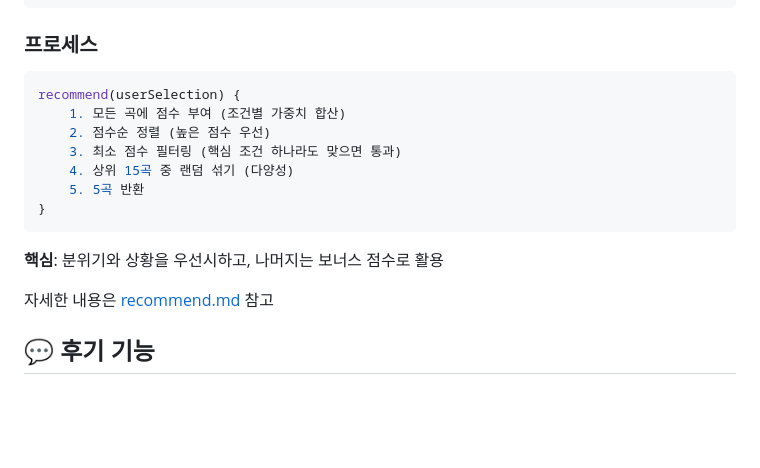
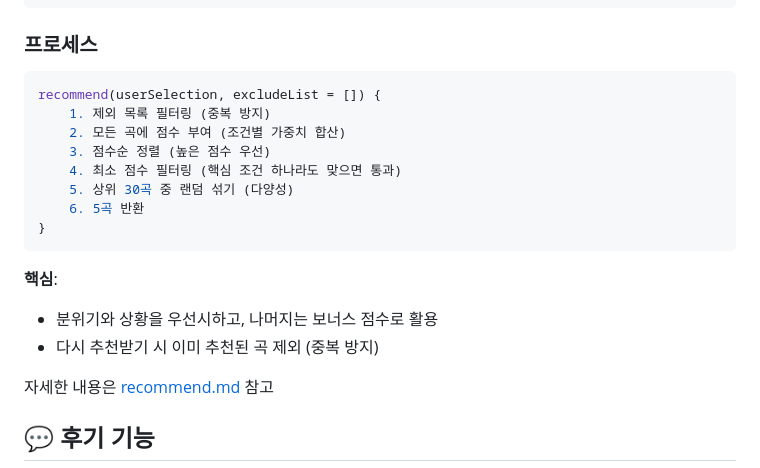
Before and after one commit to yunsik123/joj_appintoss_sing, a Markdown page: CLAUDE.md, the part around the change. Rendered like a GitHub page; blank space fills up the shorter version.

````diff
--- a/CLAUDE.md
+++ b/CLAUDE.md
@@ -84,16 +84,19 @@ project3/
 
 ### 프로세스
 ```javascript
-recommend(userSelection) {
-    1. 모든 곡에 점수 부여 (조건별 가중치 합산)
-    2. 점수순 정렬 (높은 점수 우선)
-    3. 최소 점수 필터링 (핵심 조건 하나라도 맞으면 통과)
-    4. 상위 15곡 중 랜덤 섞기 (다양성)
-    5. 5곡 반환
+recommend(userSelection, excludeList = []) {
+    1. 제외 목록 필터링 (중복 방지)
+    2. 모든 곡에 점수 부여 (조건별 가중치 합산)
+    3. 점수순 정렬 (높은 점수 우선)
+    4. 최소 점수 필터링 (핵심 조건 하나라도 맞으면 통과)
+    5. 상위 30곡 중 랜덤 섞기 (다양성)
+    6. 5곡 반환
 }
 ```
 
-**핵심**: 분위기와 상황을 우선시하고, 나머지는 보너스 점수로 활용
+**핵심**:
+- 분위기와 상황을 우선시하고, 나머지는 보너스 점수로 활용
+- 다시 추천받기 시 이미 추천된 곡 제외 (중복 방지)
 
 자세한 내용은 [recommend.md](./recommend.md) 참고
 
````
Also changed, not shown: recommend.md (+29 -1 lines).
